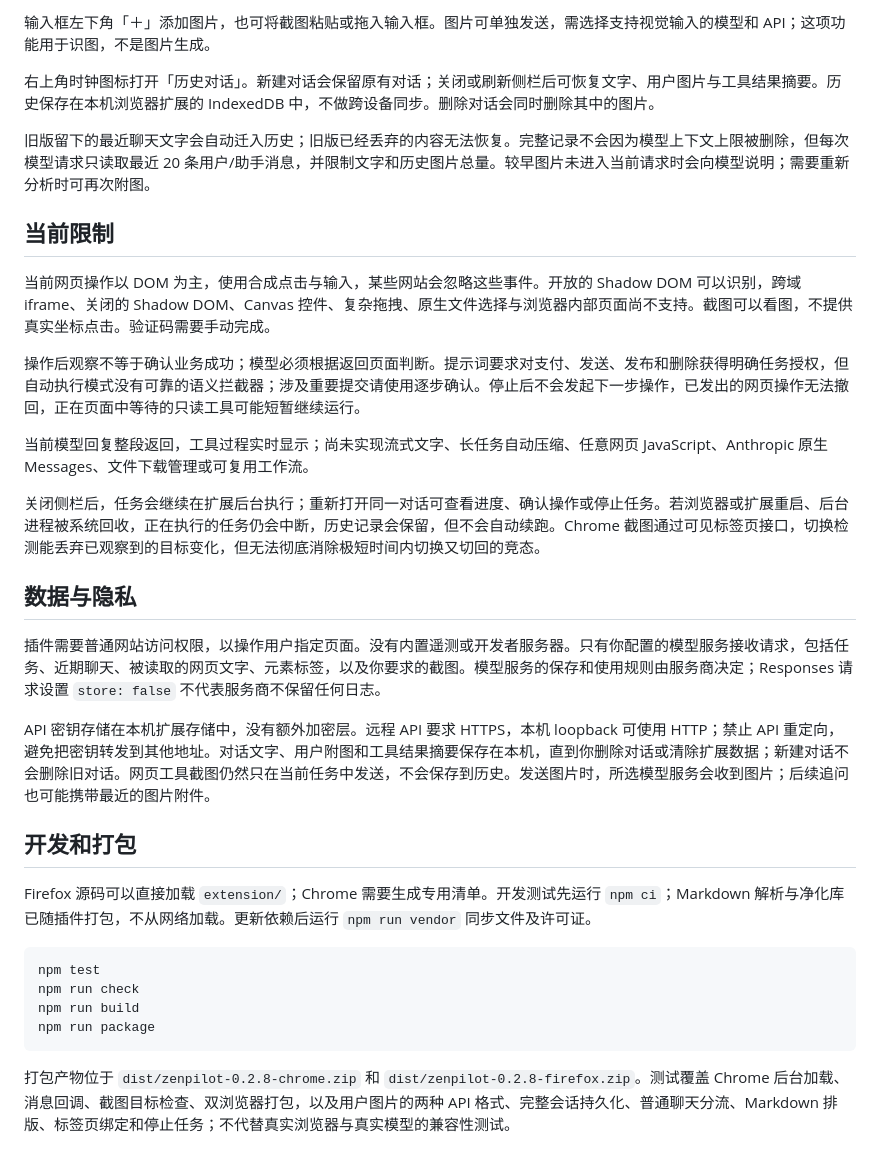
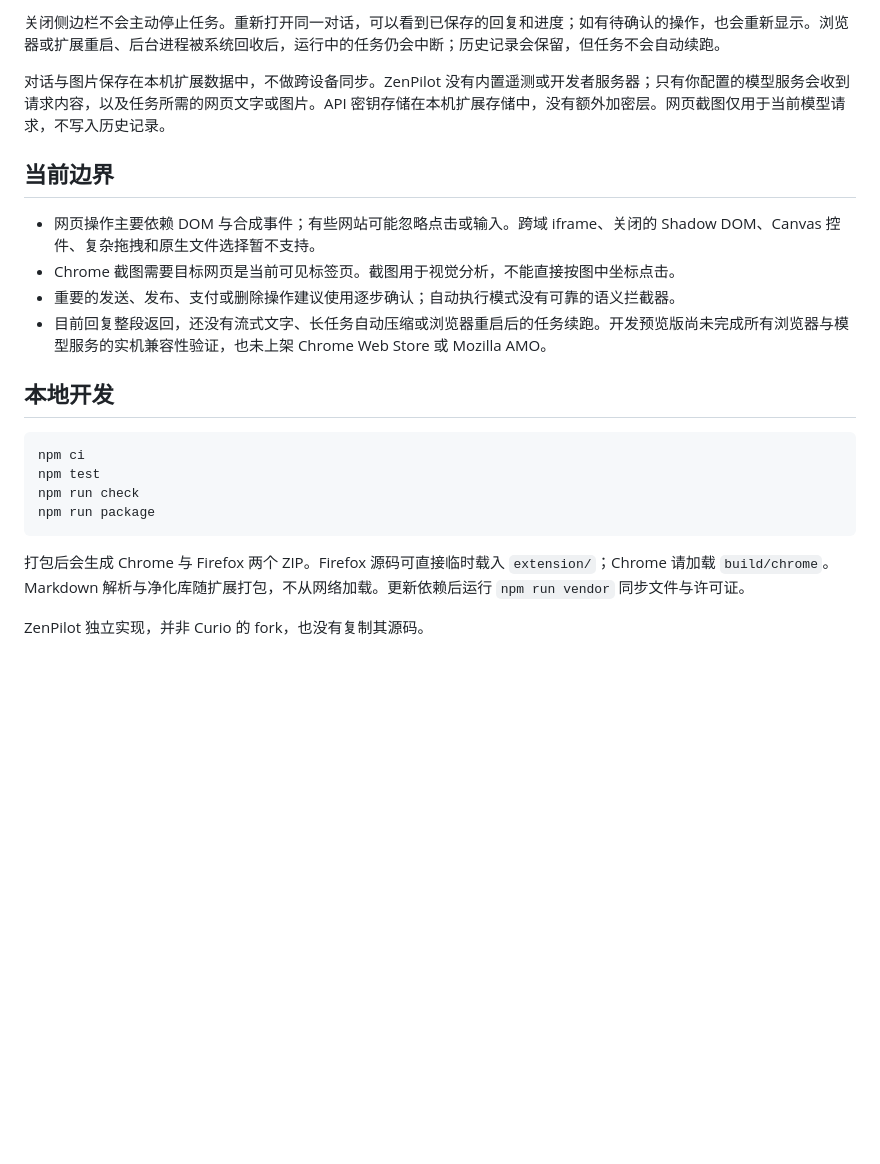
Before and after one commit to Bohanfree/ZenPilot, a Markdown page: README.md, the part around one of its changes. Rendered like a GitHub page; blank space fills up the shorter version.

````diff
--- a/README.md
+++ b/README.md
@@ -58,35 +61,24 @@
 
-输入框左下角「＋」添加图片，也可将截图粘贴或拖入输入框。图片可单独发送，需选择支持视觉输入的模型和 API；这项功能用于识图，不是图片生成。
+关闭侧边栏不会主动停止任务。重新打开同一对话，可以看到已保存的回复和进度；如有待确认的操作，也会重新显示。浏览器或扩展重启、后台进程被系统回收后，运行中的任务仍会中断；历史记录会保留，但任务不会自动续跑。
 
-右上角时钟图标打开「历史对话」。新建对话会保留原有对话；关闭或刷新侧栏后可恢复文字、用户图片与工具结果摘要。历史保存在本机浏览器扩展的 IndexedDB 中，不做跨设备同步。删除对话会同时删除其中的图片。
+对话与图片保存在本机扩展数据中，不做跨设备同步。ZenPilot 没有内置遥测或开发者服务器；只有你配置的模型服务会收到请求内容，以及任务所需的网页文字或图片。API 密钥存储在本机扩展存储中，没有额外加密层。网页截图仅用于当前模型请求，不写入历史记录。
 
-旧版留下的最近聊天文字会自动迁入历史；旧版已经丢弃的内容无法恢复。完整记录不会因为模型上下文上限被删除，但每次模型请求只读取最近 20 条用户/助手消息，并限制文字和历史图片总量。较早图片未进入当前请求时会向模型说明；需要重新分析时可再次附图。
+## 当前边界
 
-## 当前限制
+- 网页操作主要依赖 DOM 与合成事件；有些网站可能忽略点击或输入。跨域 iframe、关闭的 Shadow DOM、Canvas 控件、复杂拖拽和原生文件选择暂不支持。
+- Chrome 截图需要目标网页是当前可见标签页。截图用于视觉分析，不能直接按图中坐标点击。
+- 重要的发送、发布、支付或删除操作建议使用逐步确认；自动执行模式没有可靠的语义拦截器。
+- 目前回复整段返回，还没有流式文字、长任务自动压缩或浏览器重启后的任务续跑。开发预览版尚未完成所有浏览器与模型服务的实机兼容性验证，也未上架 Chrome Web Store 或 Mozilla AMO。
 
-当前网页操作以 DOM 为主，使用合成点击与输入，某些网站会忽略这些事件。开放的 Shadow DOM 可以识别，跨域 iframe、关闭的 Shadow DOM、Canvas 控件、复杂拖拽、原生文件选择与浏览器内部页面尚不支持。截图可以看图，不提供真实坐标点击。验证码需要手动完成。
-
-操作后观察不等于确认业务成功；模型必须根据返回页面判断。提示词要求对支付、发送、发布和删除获得明确任务授权，但自动执行模式没有可靠的语义拦截器；涉及重要提交请使用逐步确认。停止后不会发起下一步操作，已发出的网页操作无法撤回，正在页面中等待的只读工具可能短暂继续运行。
-
-当前模型回复整段返回，工具过程实时显示；尚未实现流式文字、长任务自动压缩、任意网页 JavaScript、Anthropic 原生 Messages、文件下载管理或可复用工作流。
-
-关闭侧栏后，任务会继续在扩展后台执行；重新打开同一对话可查看进度、确认操作或停止任务。若浏览器或扩展重启、后台进程被系统回收，正在执行的任务仍会中断，历史记录会保留，但不会自动续跑。Chrome 截图通过可见标签页接口，切换检测能丢弃已观察到的目标变化，但无法彻底消除极短时间内切换又切回的竞态。
-
-## 数据与隐私
-
-插件需要普通网站访问权限，以操作用户指定页面。没有内置遥测或开发者服务器。只有你配置的模型服务接收请求，包括任务、近期聊天、被读取的网页文字、元素标签，以及你要求的截图。模型服务的保存和使用规则由服务商决定；Responses 请求设置 `store: false` 不代表服务商不保留任何日志。
-
-API 密钥存储在本机扩展存储中，没有额外加密层。远程 API 要求 HTTPS，本机 loopback 可使用 HTTP；禁止 API 重定向，避免把密钥转发到其他地址。对话文字、用户附图和工具结果摘要保存在本机，直到你删除对话或清除扩展数据；新建对话不会删除旧对话。网页工具截图仍然只在当前任务中发送，不会保存到历史。发送图片时，所选模型服务会收到图片；后续追问也可能携带最近的图片附件。
-
-## 开发和打包
-
-Firefox 源码可以直接加载 `extension/`；Chrome 需要生成专用清单。开发测试先运行 `npm ci`；Markdown 解析与净化库已随插件打包，不从网络加载。更新依赖后运行 `npm run vendor` 同步文件及许可证。
+## 本地开发
 
 ```text
+npm ci
 npm test
 npm run check
-npm run build
 npm run package
 ```
 
-打包产物位于 `dist/zenpilot-0.2.8-chrome.zip` 和 `dist/zenpilot-0.2.8-firefox.zip`。测试覆盖 Chrome 后台加载、消息回调、截图目标检查、双浏览器打包，以及用户图片的两种 API 格式、完整会话持久化、普通聊天分流、Markdown 排版、标签页绑定和停止任务；不代替真实浏览器与真实模型的兼容性测试。
+打包后会生成 Chrome 与 Firefox 两个 ZIP。Firefox 源码可直接临时载入 `extension/`；Chrome 请加载 `build/chrome`。Markdown 解析与净化库随扩展打包，不从网络加载。更新依赖后运行 `npm run vendor` 同步文件与许可证。
+
+ZenPilot 独立实现，并非 Curio 的 fork，也没有复制其源码。
````
Also changed, not shown: other parts of README.md (+41 -38 lines).
